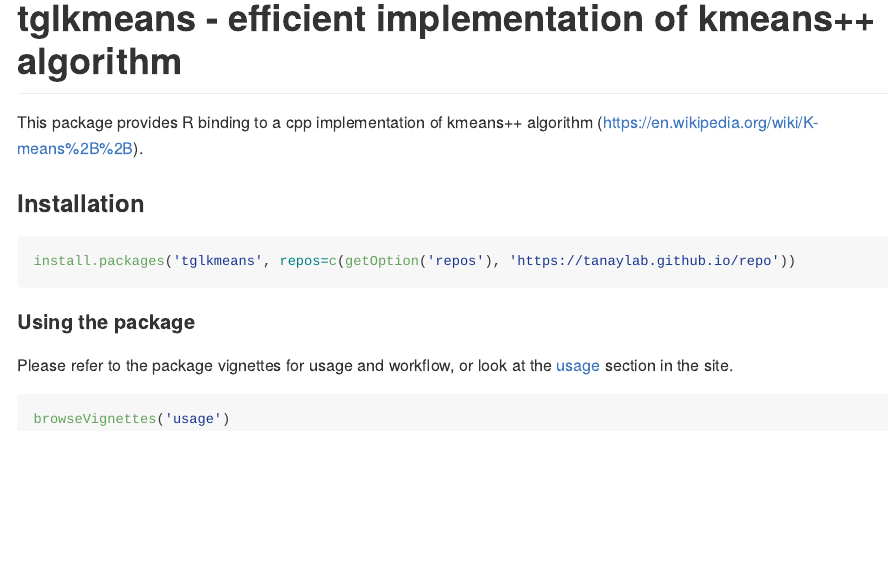
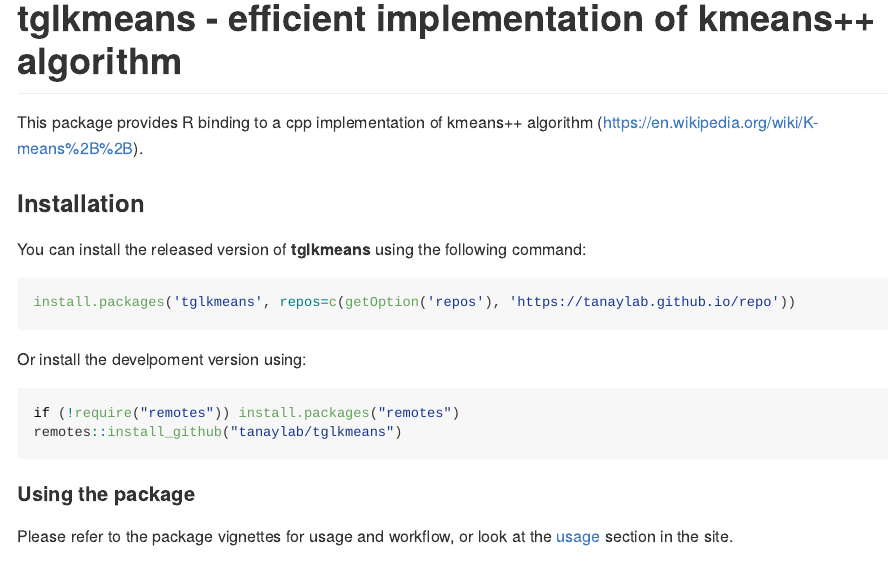
Before and after one commit to tanaylab/tglkmeans, an R Markdown document (README.Rmd): the page in a window 1100 px wide, from its top. The pictures show the output file README.md that the author committed with the source, drawn offline in the style of GitHub; badge pictures from the web are left out.

Commit message:
updated README

````diff
--- a/README.Rmd
+++ b/README.Rmd
@@ -22,8 +22,17 @@ This package provides R binding to a cpp implementation of kmeans++ algorithm (h
 
 ### Installation
 
+You can install the released version of **tglkmeans** using the following command:
+
 ```{r, eval=FALSE}
 install.packages('tglkmeans', repos=c(getOption('repos'), 'https://tanaylab.github.io/repo'))
+```
+
+Or install the develpoment version using:
+
+```{r, eval=FALSE}
+if (!require("remotes")) install.packages("remotes")
+remotes::install_github("tanaylab/tglkmeans")
 ```
 
 #### Using the package
````
Also changed, not shown: README.md.
